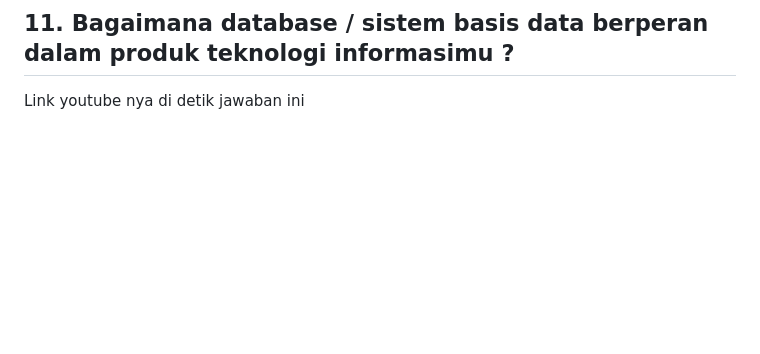
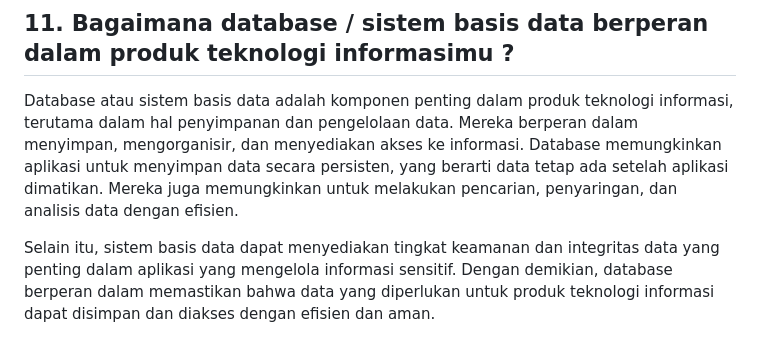
Before and after one commit to anandanovianshaf/dracoffee, a Markdown page: dracoffee-project-plan.md, the part around the change printed below. GitHub-like rendering; blank space fills up the shorter version.

```diff
--- a/dracoffee-project-plan.md
+++ b/dracoffee-project-plan.md
@@ -230,4 +256,6 @@ Link youtube nya di detik jawaban ini
 
 ## 11. Bagaimana database / sistem basis data berperan dalam produk teknologi informasimu ?
 
-Link youtube nya di detik jawaban ini
+   Database atau sistem basis data adalah komponen penting dalam produk teknologi informasi, terutama dalam hal penyimpanan dan pengelolaan data. Mereka berperan dalam menyimpan, mengorganisir, dan menyediakan akses ke informasi. Database memungkinkan aplikasi untuk menyimpan data secara persisten, yang berarti data tetap ada setelah aplikasi dimatikan. Mereka juga memungkinkan untuk melakukan pencarian, penyaringan, dan analisis data dengan efisien.
+
+ Selain itu, sistem basis data dapat menyediakan tingkat keamanan dan integritas data yang penting dalam aplikasi yang mengelola informasi sensitif. Dengan demikian, database berperan dalam memastikan bahwa data yang diperlukan untuk produk teknologi informasi dapat disimpan dan diakses dengan efisien dan aman.
```
Also changed, not shown: other parts of dracoffee-project-plan.md (+28 -2 lines).
